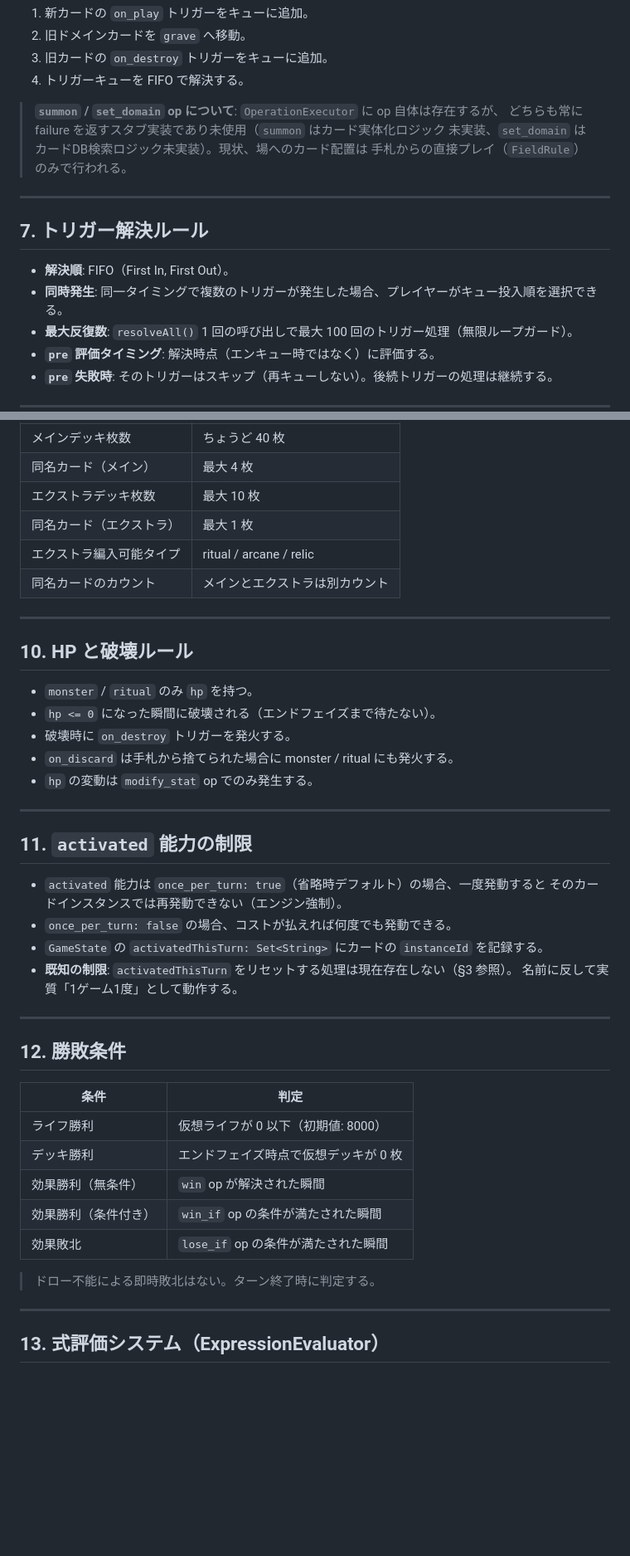
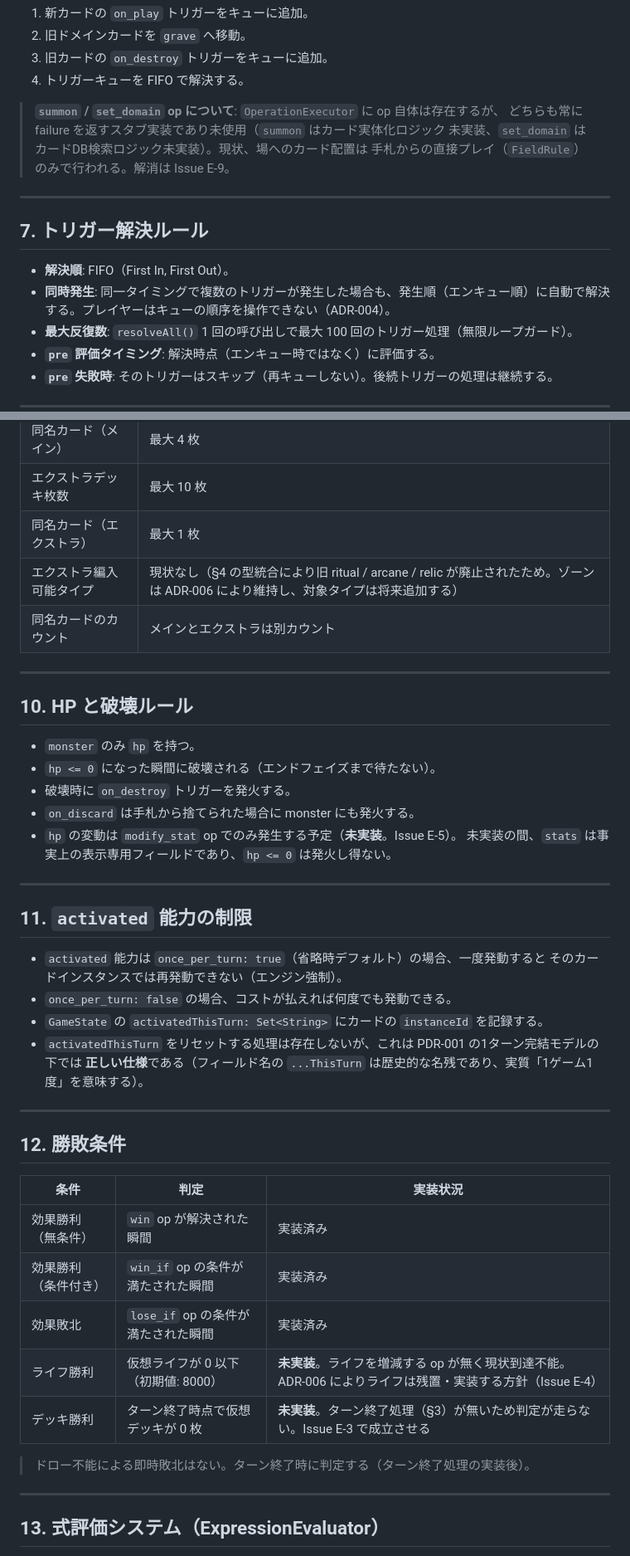
Before and after one commit to vdnih/solitcg, a Markdown page: docs/SPEC.md, 2 parts joined by grey strips. Shown at 83% size. GitHub-like rendering; blank space fills up the shorter version.

```diff
--- a/docs/SPEC.md
+++ b/docs/SPEC.md
@@ -85,14 +97,14 @@
 > **`summon` / `set_domain` op について**: `OperationExecutor` に op 自体は存在するが、
 > どちらも常に failure を返すスタブ実装であり未使用（`summon` はカード実体化ロジック
 > 未実装、`set_domain` はカードDB検索ロジック未実装）。現状、場へのカード配置は
-> 手札からの直接プレイ（`FieldRule`）のみで行われる。
+> 手札からの直接プレイ（`FieldRule`）のみで行われる。解消は Issue E-9。
 
 ---
 
 ## 7. トリガー解決ルール
 
 - **解決順**: FIFO（First In, First Out）。
-- **同時発生**: 同一タイミングで複数のトリガーが発生した場合、プレイヤーがキュー投入順を選択できる。
+- **同時発生**: 同一タイミングで複数のトリガーが発生した場合も、発生順（エンキュー順）に自動で解決する。プレイヤーはキューの順序を操作できない（ADR-004）。
 - **最大反復数**: `resolveAll()` 1 回の呼び出しで最大 100 回のトリガー処理（無限ループガード）。
 - **`pre` 評価タイミング**: 解決時点（エンキュー時ではなく）に評価する。
 - **`pre` 失敗時**: そのトリガーはスキップ（再キューしない）。後続トリガーの処理は継続する。
@@ -115,18 +127,19 @@
 | 同名カード（メイン） | 最大 4 枚 |
 | エクストラデッキ枚数 | 最大 10 枚 |
 | 同名カード（エクストラ） | 最大 1 枚 |
-| エクストラ編入可能タイプ | ritual / arcane / relic |
+| エクストラ編入可能タイプ | 現状なし（§4 の型統合により旧 ritual / arcane / relic が廃止されたため。ゾーンは ADR-006 により維持し、対象タイプは将来追加する） |
 | 同名カードのカウント | メインとエクストラは別カウント |
 
 ---
 
 ## 10. HP と破壊ルール
 
-- `monster` / `ritual` のみ `hp` を持つ。
+- `monster` のみ `hp` を持つ。
 - `hp <= 0` になった瞬間に破壊される（エンドフェイズまで待たない）。
 - 破壊時に `on_destroy` トリガーを発火する。
-- `on_discard` は手札から捨てられた場合に monster / ritual にも発火する。
-- `hp` の変動は `modify_stat` op でのみ発生する。
+- `on_discard` は手札から捨てられた場合に monster にも発火する。
+- `hp` の変動は `modify_stat` op でのみ発生する予定（**未実装**。Issue E-5）。
+  未実装の間、`stats` は事実上の表示専用フィールドであり、`hp <= 0` は発火し得ない。
 
 ---
 
@@ -136,22 +149,22 @@
   そのカードインスタンスでは再発動できない（エンジン強制）。
 - `once_per_turn: false` の場合、コストが払えれば何度でも発動できる。
 - `GameState` の `activatedThisTurn: Set<String>` にカードの `instanceId` を記録する。
-- **既知の制限**: `activatedThisTurn` をリセットする処理は現在存在しない（§3 参照）。
-  名前に反して実質「1ゲーム1度」として動作する。
+- `activatedThisTurn` をリセットする処理は存在しないが、これは PDR-001 の1ターン完結モデルの下では
+  **正しい仕様**である（フィールド名の `...ThisTurn` は歴史的な名残であり、実質「1ゲーム1度」を意味する）。
 
 ---
 
 ## 12. 勝敗条件
 
-| 条件 | 判定 |
-|---|---|
-| ライフ勝利 | 仮想ライフが 0 以下（初期値: 8000） |
-| デッキ勝利 | エンドフェイズ時点で仮想デッキが 0 枚 |
-| 効果勝利（無条件） | `win` op が解決された瞬間 |
-| 効果勝利（条件付き） | `win_if` op の条件が満たされた瞬間 |
-| 効果敗北 | `lose_if` op の条件が満たされた瞬間 |
+| 条件 | 判定 | 実装状況 |
+|---|---|---|
+| 効果勝利（無条件） | `win` op が解決された瞬間 | 実装済み |
+| 効果勝利（条件付き） | `win_if` op の条件が満たされた瞬間 | 実装済み |
+| 効果敗北 | `lose_if` op の条件が満たされた瞬間 | 実装済み |
+| ライフ勝利 | 仮想ライフが 0 以下（初期値: 8000） | **未実装**。ライフを増減する op が無く現状到達不能。ADR-006 によりライフは残置・実装する方針（Issue E-4） |
+| デッキ勝利 | ターン終了時点で仮想デッキが 0 枚 | **未実装**。ターン終了処理（§3）が無いため判定が走らない。Issue E-3 で成立させる |
 
-> ドロー不能による即時敗北はない。ターン終了時に判定する。
+> ドロー不能による即時敗北はない。ターン終了時に判定する（ターン終了処理の実装後）。
 
 ---
 
```
Also changed, not shown: other parts of docs/SPEC.md (+40 -25 lines).
